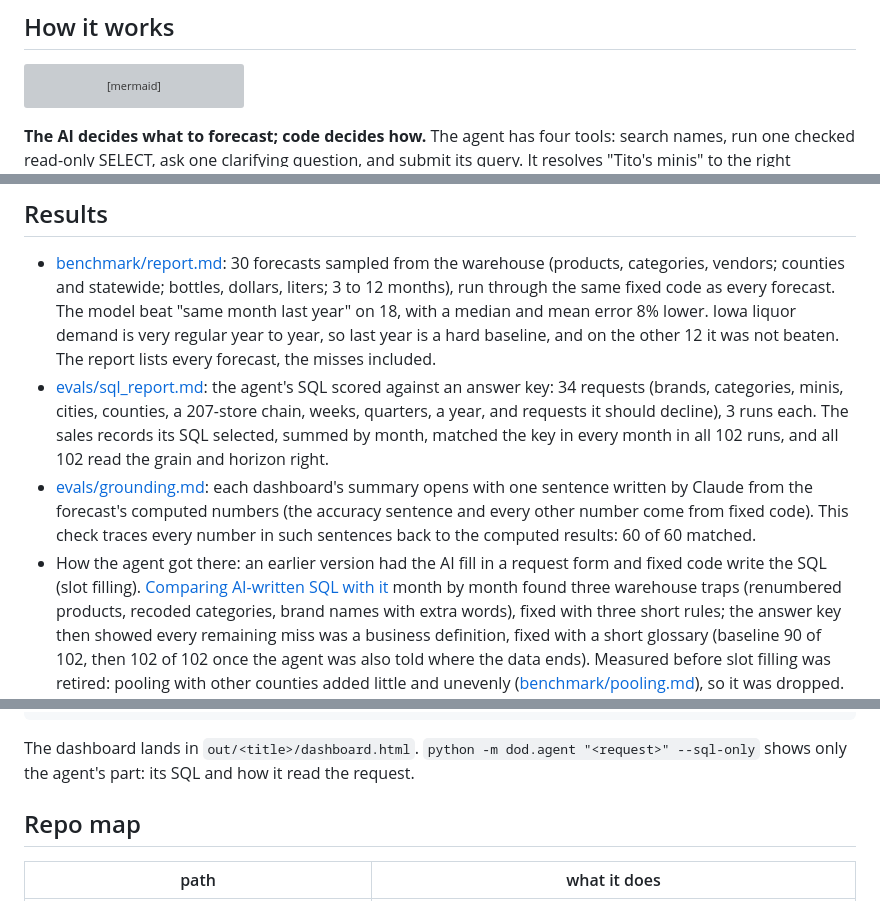
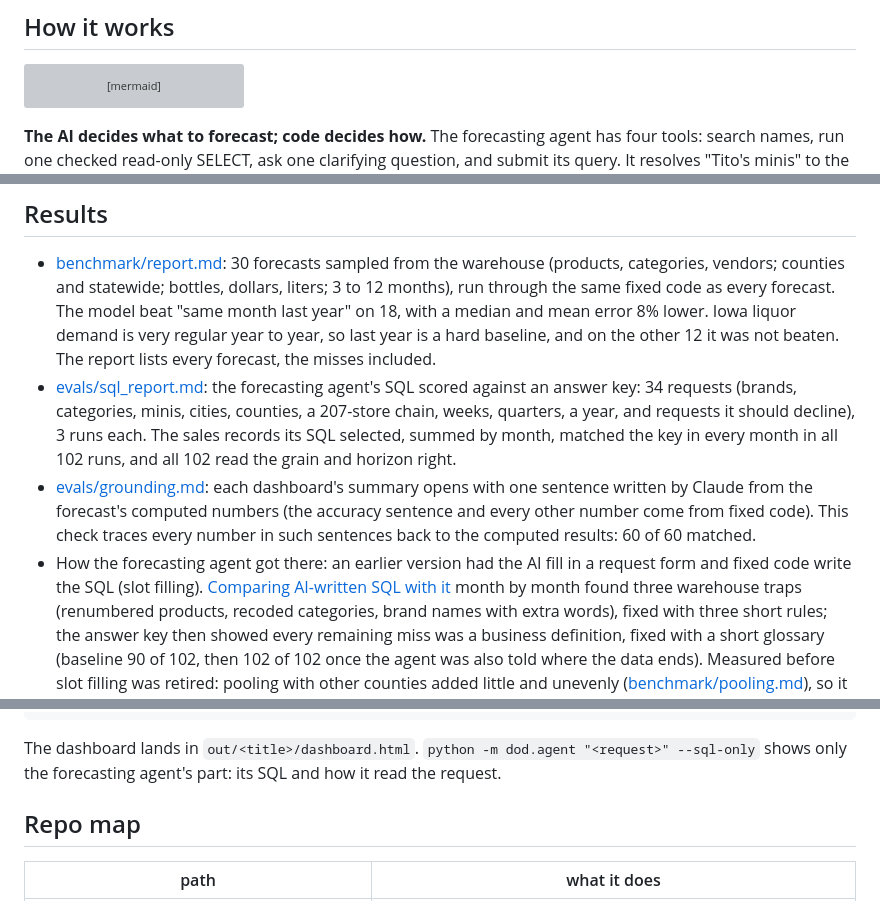
Before and after one commit to joehahn/demand-on-demand, a Markdown page: README.md, 3 parts joined by grey strips. Rendered like a GitHub page; grey boxes are pictures that could not be loaded.

````diff
--- a/README.md
+++ b/README.md
@@ -30,7 +30,7 @@ flowchart LR
     H -. reads .-> W
 ```
 
-**The AI decides what to forecast; code decides how.** The agent has four tools: search names, run one checked
+**The AI decides what to forecast; code decides how.** The forecasting agent has four tools: search names, run one checked
 read-only SELECT, ask one clarifying question, and submit its query. It resolves "Tito's minis" to the right products,
 "Des Moines" to the city and "revenue" to dollars, and writes one SQL query that selects the sales records: which
 records, which measure, how to label each series. It follows three rules for the warehouse's traps and a short glossary of the
@@ -168,13 +169,13 @@ ask about. The tool shows where, how much and how far to trust each forecast; th
   The model beat "same month last year" on 18, with a median and mean error 8% lower. Iowa liquor
   demand is very regular year to year, so last year is a hard baseline, and on the other 12 it was not beaten. The report lists every forecast, the
   misses included.
-- [evals/sql_report.md](evals/sql_report.md): the agent's SQL scored against an answer key: 34 requests (brands, categories, minis, cities, counties, a 207-store chain, weeks,
+- [evals/sql_report.md](evals/sql_report.md): the forecasting agent's SQL scored against an answer key: 34 requests (brands, categories, minis, cities, counties, a 207-store chain, weeks,
   quarters, a year, and requests it should decline), 3 runs each. The sales records its SQL selected, summed by month,
   matched the key in every month in all 102 runs, and all 102 read the grain and horizon right.
 - [evals/grounding.md](evals/grounding.md): each dashboard's summary opens with one sentence written by Claude from the
   forecast's computed numbers (the accuracy sentence and every other number come from fixed code). This check traces
   every number in such sentences back to the computed results: 60 of 60 matched.
-- How the agent got there: an earlier version had the AI fill in a request form and fixed code write the SQL (slot
+- How the forecasting agent got there: an earlier version had the AI fill in a request form and fixed code write the SQL (slot
   filling). [Comparing AI-written SQL with it](https://joehahn.github.io/demand-on-demand/differential.html) month by
   month found three warehouse traps (renumbered products, recoded categories, brand names with extra words), fixed with
   three short rules; the answer key then showed every remaining miss was a business definition, fixed with a short
@@ -196,7 +197,7 @@ cp .env.example .env          # add ANTHROPIC_API_KEY and the two Postgres conne
 ```
 
 The dashboard lands in `out/<title>/dashboard.html`. `python -m dod.agent "<request>" --sql-only` shows only the
-agent's part: its SQL and how it read the request.
+forecasting agent's part: its SQL and how it read the request.
 
 ## Repo map
 
````
Also changed, not shown: other parts of README.md (+13 -12 lines).
